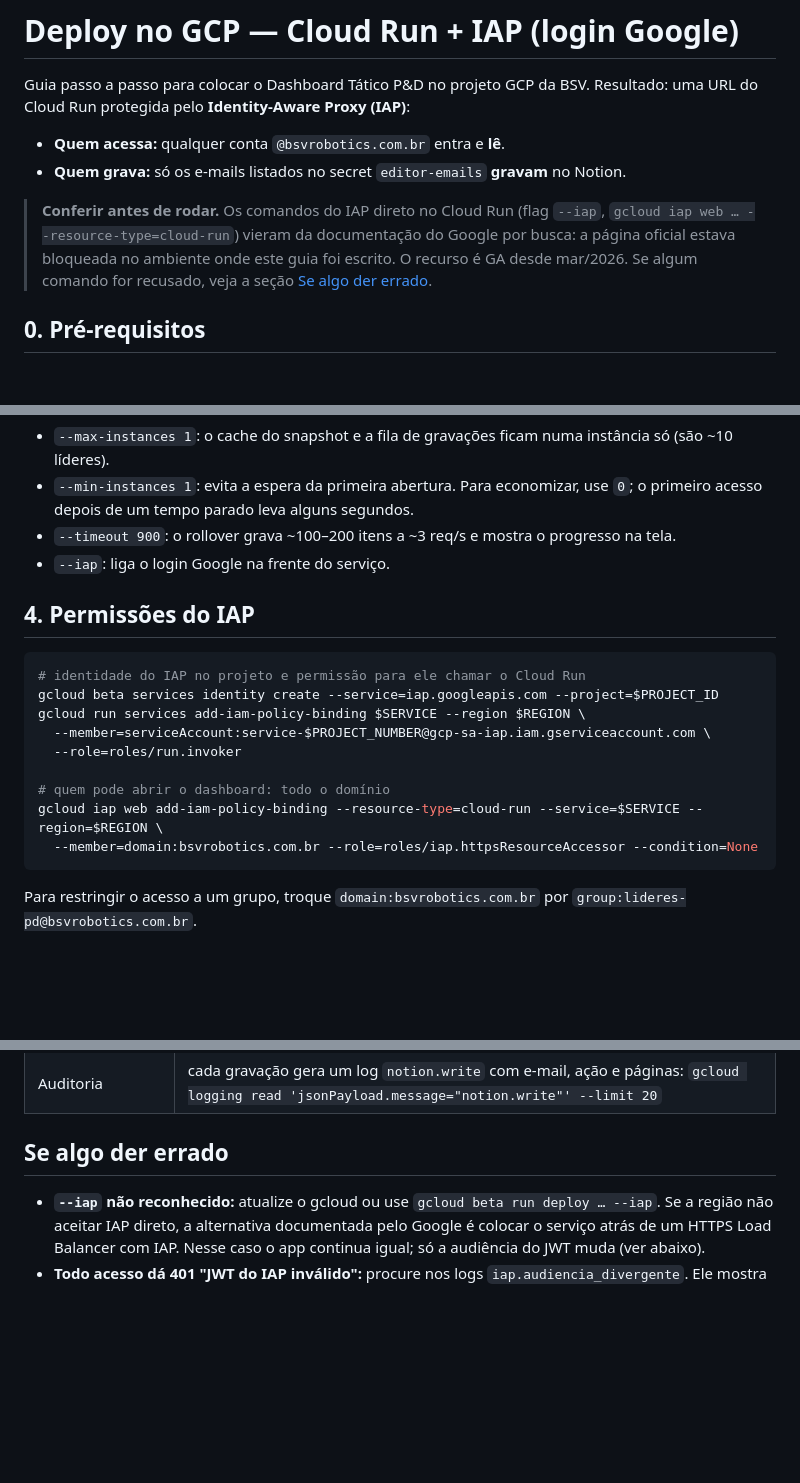
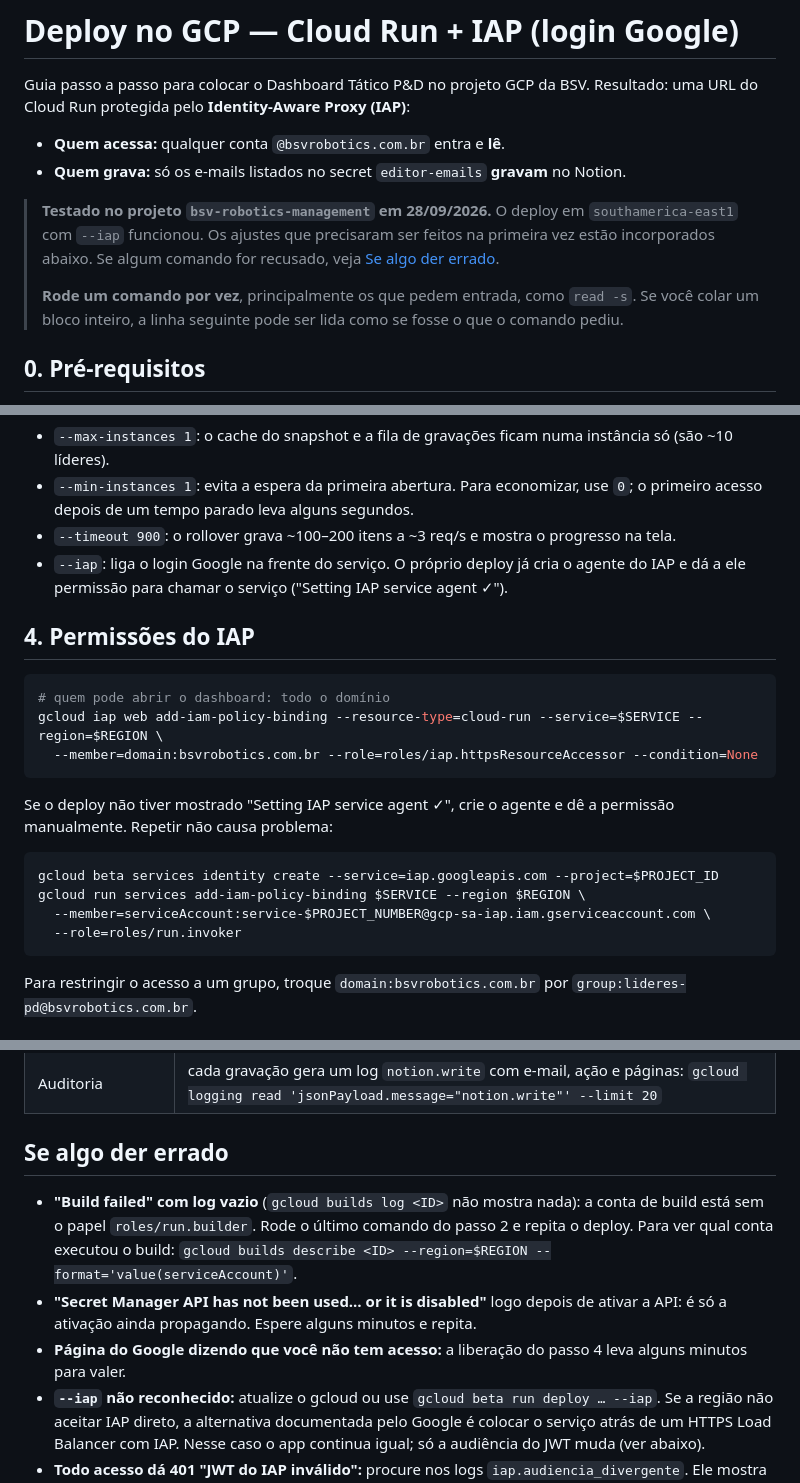
Before and after one commit to pedroVigano/tutorial_git, a Markdown page: docs/deploy-gcp.md, 3 parts joined by grey strips. Drawn GitHub-style; blank space fills up the shorter version.

````diff
--- a/docs/deploy-gcp.md
+++ b/docs/deploy-gcp.md
@@ -4,7 +4,9 @@ Guia passo a passo para colocar o Dashboard Tático P&D no projeto GCP da BSV. R
 - **Quem acessa:** qualquer conta `@bsvrobotics.com.br` entra e **lê**.
 - **Quem grava:** só os e-mails listados no secret `editor-emails` **gravam** no Notion.
 
-> **Conferir antes de rodar.** Os comandos do IAP direto no Cloud Run (flag `--iap`, `gcloud iap web … --resource-type=cloud-run`) vieram da documentação do Google por busca: a página oficial estava bloqueada no ambiente onde este guia foi escrito. O recurso é GA desde mar/2026. Se algum comando for recusado, veja a seção [Se algo der errado](#se-algo-der-errado).
+> **Testado no projeto `bsv-robotics-management` em 28/09/2026.** O deploy em `southamerica-east1` com `--iap` funcionou. Os ajustes que precisaram ser feitos na primeira vez estão incorporados abaixo. Se algum comando for recusado, veja [Se algo der errado](#se-algo-der-errado).
+>
+> **Rode um comando por vez**, principalmente os que pedem entrada, como `read -s`. Se você colar um bloco inteiro, a linha seguinte pode ser lida como se fosse o que o comando pediu.
 
 ## 0. Pré-requisitos
 
@@ -72,20 +96,23 @@ Por que essas flags:
 - `--max-instances 1`: o cache do snapshot e a fila de gravações ficam numa instância só (são ~10 líderes).
 - `--min-instances 1`: evita a espera da primeira abertura. Para economizar, use `0`; o primeiro acesso depois de um tempo parado leva alguns segundos.
 - `--timeout 900`: o rollover grava ~100–200 itens a ~3 req/s e mostra o progresso na tela.
-- `--iap`: liga o login Google na frente do serviço.
+- `--iap`: liga o login Google na frente do serviço. O próprio deploy já cria o agente do IAP e dá a ele permissão para chamar o serviço ("Setting IAP service agent ✓").
 
 ## 4. Permissões do IAP
 
 ```bash
-# identidade do IAP no projeto e permissão para ele chamar o Cloud Run
+# quem pode abrir o dashboard: todo o domínio
+gcloud iap web add-iam-policy-binding --resource-type=cloud-run --service=$SERVICE --region=$REGION \
+  --member=domain:bsvrobotics.com.br --role=roles/iap.httpsResourceAccessor --condition=None
+```
+
+Se o deploy não tiver mostrado "Setting IAP service agent ✓", crie o agente e dê a permissão manualmente. Repetir não causa problema:
+
+```bash
 gcloud beta services identity create --service=iap.googleapis.com --project=$PROJECT_ID
 gcloud run services add-iam-policy-binding $SERVICE --region $REGION \
   --member=serviceAccount:service-$PROJECT_NUMBER@gcp-sa-iap.iam.gserviceaccount.com \
   --role=roles/run.invoker
-
-# quem pode abrir o dashboard: todo o domínio
-gcloud iap web add-iam-policy-binding --resource-type=cloud-run --service=$SERVICE --region=$REGION \
-  --member=domain:bsvrobotics.com.br --role=roles/iap.httpsResourceAccessor --condition=None
 ```
 
 Para restringir o acesso a um grupo, troque `domain:bsvrobotics.com.br` por `group:lideres-pd@bsvrobotics.com.br`.
@@ -116,6 +143,9 @@ Primeira gravação real: crie uma meta de teste pelo `+` de uma lane, confira n
 
 ## Se algo der errado
 
+- **"Build failed" com log vazio** (`gcloud builds log <ID>` não mostra nada): a conta de build está sem o papel `roles/run.builder`. Rode o último comando do passo 2 e repita o deploy. Para ver qual conta executou o build: `gcloud builds describe <ID> --region=$REGION --format='value(serviceAccount)'`.
+- **"Secret Manager API has not been used… or it is disabled"** logo depois de ativar a API: é só a ativação ainda propagando. Espere alguns minutos e repita.
+- **Página do Google dizendo que você não tem acesso:** a liberação do passo 4 leva alguns minutos para valer.
 - **`--iap` não reconhecido:** atualize o gcloud ou use `gcloud beta run deploy … --iap`. Se a região não aceitar IAP direto, a alternativa documentada pelo Google é colocar o serviço atrás de um HTTPS Load Balancer com IAP. Nesse caso o app continua igual; só a audiência do JWT muda (ver abaixo).
 - **Todo acesso dá 401 "JWT do IAP inválido":** procure nos logs `iap.audiencia_divergente`. Ele mostra a audiência que o IAP está mandando. Defina `--update-env-vars IAP_AUDIENCE=<valor recebido>` e publique.
 - **Banner vermelho "Somente leitura":** o schema do Notion não bate com `server/notion/schema.js`. O banner e o `/api/health` dizem qual base e qual campo. Os casos mais comuns são uma base não conectada à integração (passo 1.3) ou um campo apagado.
````
Also changed, not shown: other parts of docs/deploy-gcp.md (+30 -8 lines).
